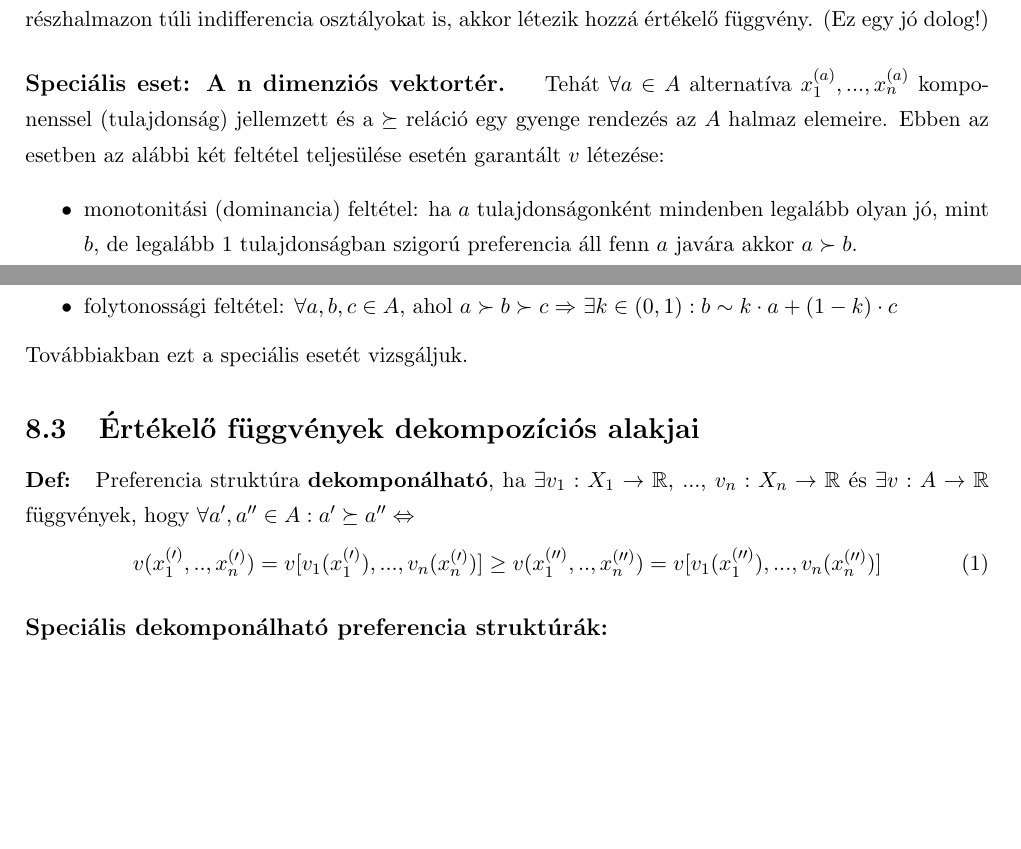
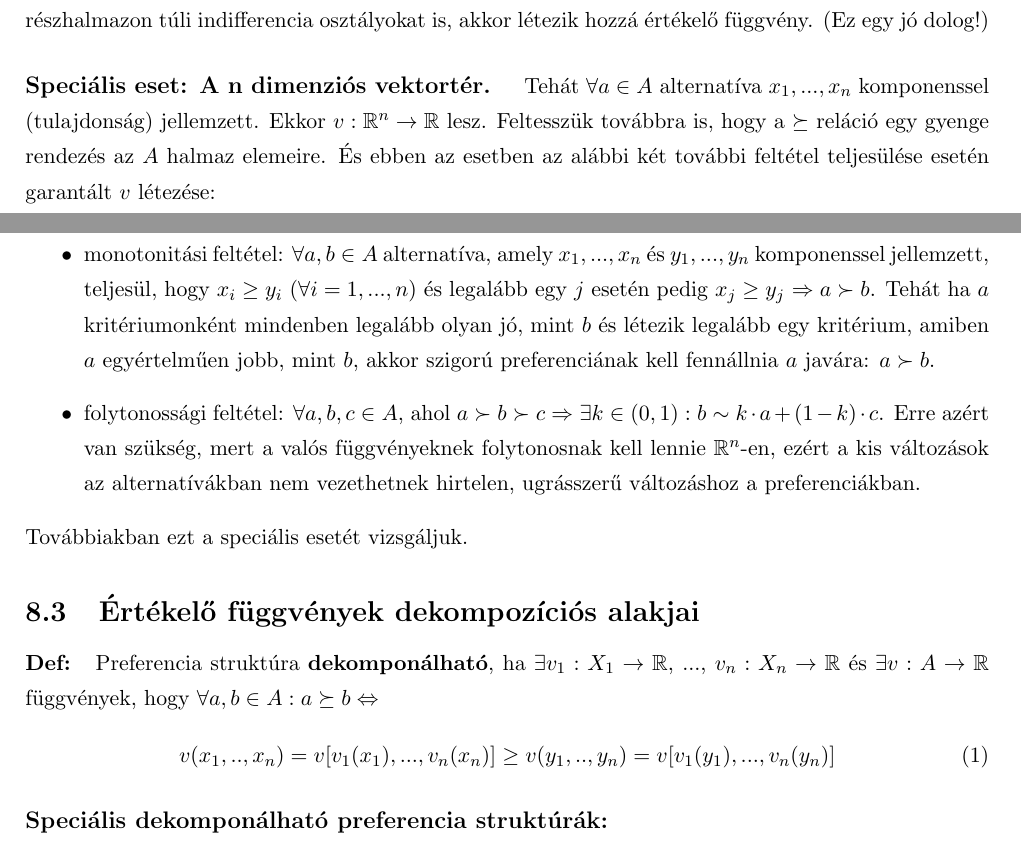
Before and after one commit to arppy/SZTE-dontelm-gyak-jegyzet, a LaTeX document (gyakanyag.tex): two parts of pages 11 and 12 of 32, joined at a grey line, cut so that both start at the same text, the shorter picture padded with empty space. Compiled offline with pdfLaTeX.

Commit message:
n vektortér pontosítás

```diff
--- a/gyakanyag.tex
+++ b/gyakanyag.tex
@@ -390,19 +392,32 @@ Legyen a feltételünk az, hogy $\exists B$ az indifferencia osztályok egy rés
 \end{itemize}
 Ekkor teljesül $v$ létezése. Összefoglalva ez annyit jelent, hogy ha létezik olyan véges indifferencia osztályok részhalmaza, amihez megadható olyan rendezés, ami egyértelműen rendezni tudja az ezen a részhalmazon túli indifferencia osztályokat is, akkor létezik hozzá értékelő függvény. (Ez egy jó dolog!)
 
-\paragraph{Speciális eset: A n dimenziós vektortér. } Tehát $\forall a \in A$ alternatíva $x^{(a)}_1, ... , x^{(a)}_n$ komponenssel (tulajdonság) jellemzett és a $\succeq$ reláció egy gyenge rendezés az $A$ halmaz elemeire. Ebben az esetben az alábbi két feltétel teljesülése esetén garantált $v$ létezése:
-
-\begin{itemize}
-\item monotonitási (dominancia) feltétel: ha $a$ tulajdonságonként mindenben legalább olyan jó, mint $b$, de legalább 1 tulajdonságban szigorú preferencia áll fenn $a$ javára akkor $a \succ b$.
-\item folytonossági feltétel: $\forall a,b,c \in A$, ahol $a \succ b \succ c \Rightarrow$  $\exists k \in (0,1): b \sim k \cdot a + (1-k) \cdot c$
+\paragraph{Speciális eset: A n dimenziós vektortér. }
+Tehát $\forall a \in A$ alternatíva $x_1, ... , x_n$ komponenssel (tulajdonság) jellemzett.
+Ekkor $v: \mathbb{R}^n \rightarrow \mathbb{R}$ lesz.
+Feltesszük továbbra is, hogy a $\succeq$ reláció egy gyenge rendezés az $A$ halmaz elemeire.
+És ebben az esetben az alábbi két további feltétel teljesülése esetén garantált $v$ létezése:
+\begin{itemize}
+\item monotonitási feltétel:
+$\forall a,b \in A$ alternatíva, amely $x_1, ... , x_n$ és $y_1, ... , y_n$ komponenssel jellemzett,
+teljesül, hogy $x_i \geq y_i$ ($\forall i = 1, ... , n$) és legalább egy $j$ esetén pedig
+$x_j \geq y_j$ $\Rightarrow a \succ b$.
+Tehát ha $a$ kritériumonként mindenben legalább olyan jó,
+mint $b$ és létezik legalább egy kritérium, amiben $a$ egyértelműen jobb, mint $b$,
+akkor szigorú preferenciának kell fennállnia $a$ javára: $a \succ b$.
+\item folytonossági feltétel: $\forall a,b,c \in A$, ahol $a \succ b \succ c \Rightarrow$  $\exists k \in (0,1): b \sim k \cdot a + (1-k) \cdot c$.
+Erre azért van szükség, mert a valós függvényeknek folytonosnak kell lennie $\mathbb{R}^n$-en, ezért a kis változások az
+alternatívákban nem vezethetnek hirtelen, ugrásszerű változáshoz a preferenciákban.
 \end{itemize}
 Továbbiakban ezt a speciális esetét vizsgáljuk.
 
 \subsection{Értékelő függvények dekompozíciós alakjai}
 
-\textbf{Def: } Preferencia struktúra \textbf{dekomponálható}, ha $\exists v_1: X_1 \rightarrow \mathbb{R}$, ..., $v_n: X_n \rightarrow \mathbb{R}$ és $\exists v: A \rightarrow \mathbb{R}$ függvények, hogy $\forall a^\prime, a^{\prime\prime} \in A: a^\prime  \succeq  a^{\prime\prime} \Leftrightarrow $
-\begin{equation}
-v(x^{(\prime)}_1, .., x^{(\prime)}_n)=v[v_1(x^{(\prime)}_1), ..., v_n(x^{(\prime)}_n)] \geq v(x^{(\prime\prime)}_1, .., x^{(\prime\prime)}_n)=v[v_1(x^{(\prime\prime)}_1), ..., v_n(x^{(\prime\prime)}_n)]
+\textbf{Def: } Preferencia struktúra \textbf{dekomponálható}, ha
+$\exists v_1: X_1 \rightarrow \mathbb{R}$, ..., $v_n: X_n \rightarrow \mathbb{R}$ és $\exists v: A \rightarrow \mathbb{R}$ függvények, hogy
+$\forall a, b \in A: a \succeq  b \Leftrightarrow $
+\begin{equation}
+v(x_1, .., x_n)=v[v_1(x_1), ..., v_n(x_n)] \geq v(y_1, .., y_n)=v[v_1(y_1), ..., v_n(y_n)]
 \end{equation}
 
 \paragraph{Speciális dekomponálható preferencia struktúrák:}
```
Also changed, not shown: gyakanyag.pdf, gyakanyag.tex (6 more changed lines), 3 other files.
